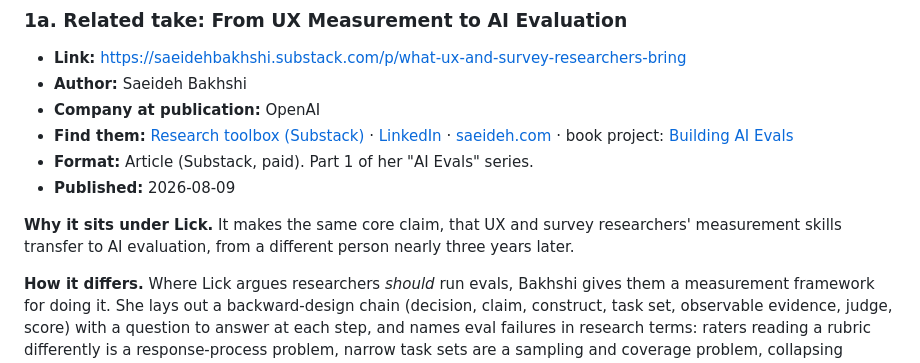
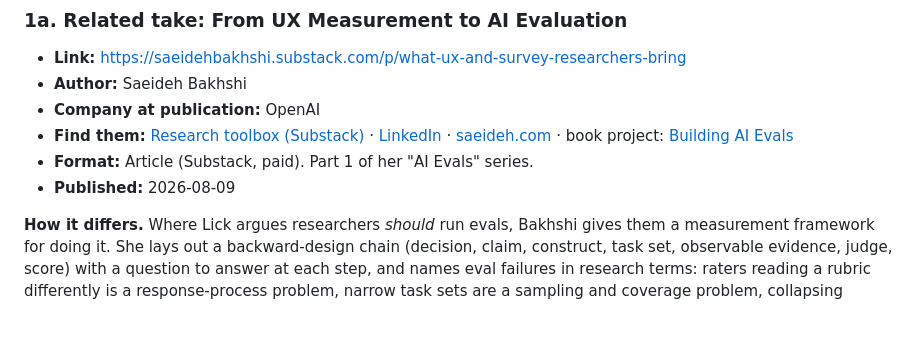
Before and after one commit to YnR/uxr-digest, a Markdown page: docs/evals-resources/README.md, the part around the change. Drawn GitHub-style; blank space fills up the shorter version.

Commit message:
Drop the grouping rationale from Bakhshi's entry
Co-Authored-By: Claude Opus 5.5 <noreply@anthropic.com>
Claude-Session: https://claude.ai/code/session_018PKGTDCX8JYPQWViKPP44d

```diff
--- a/docs/evals-resources/README.md
+++ b/docs/evals-resources/README.md
@@ -84,10 +84,6 @@ the person's real context, which raters following a rubric do not see.
   [Building AI Evals](https://humancenteredevals.com/)
 - **Format:** Article (Substack, paid). Part 1 of her "AI Evals" series.
 - **Published:** 2026-08-09
-
-**Why it sits under Lick.** It makes the same core claim, that UX and survey
-researchers' measurement skills transfer to AI evaluation, from a different
-person nearly three years later.
 
 **How it differs.** Where Lick argues researchers *should* run evals, Bakhshi
 gives them a measurement framework for doing it. She lays out a backward-design
```
